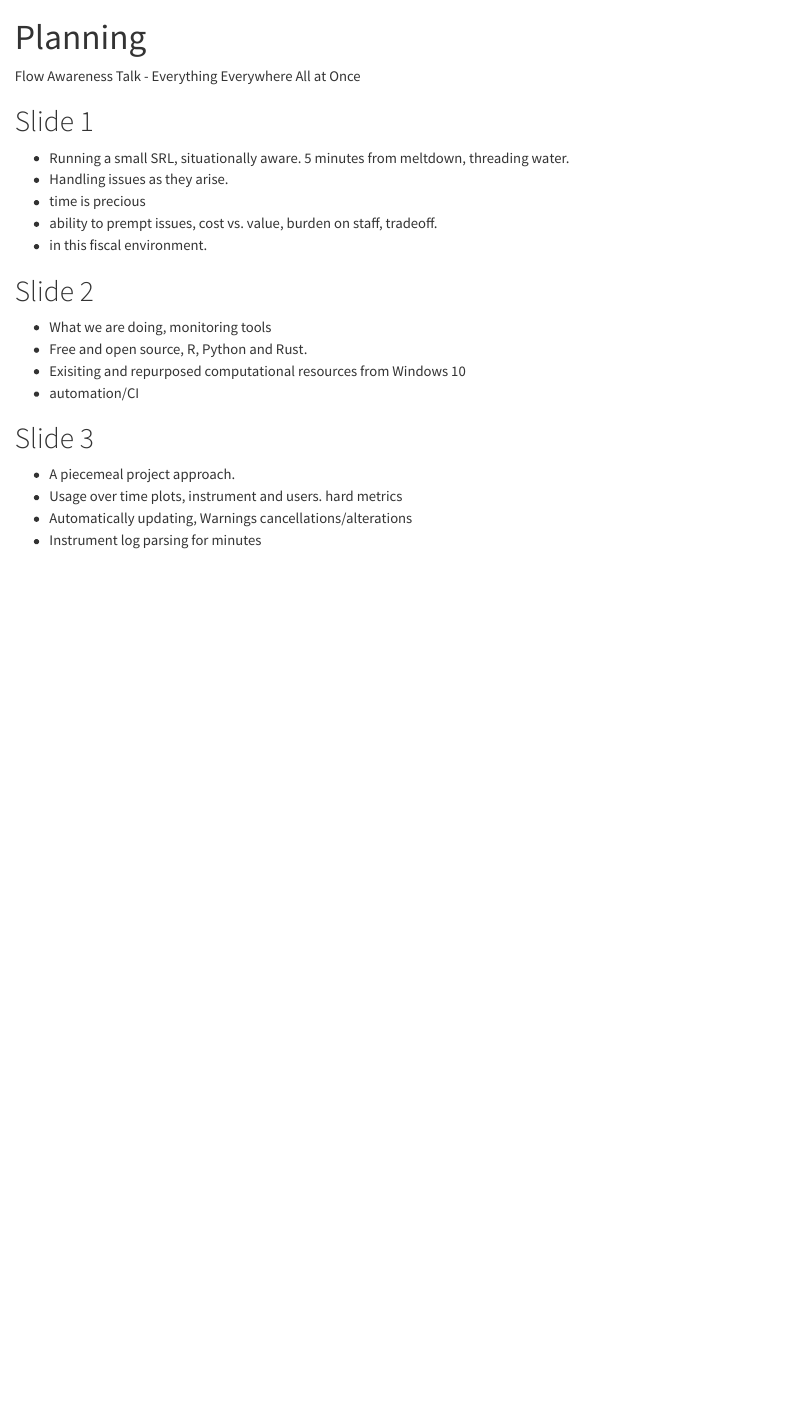
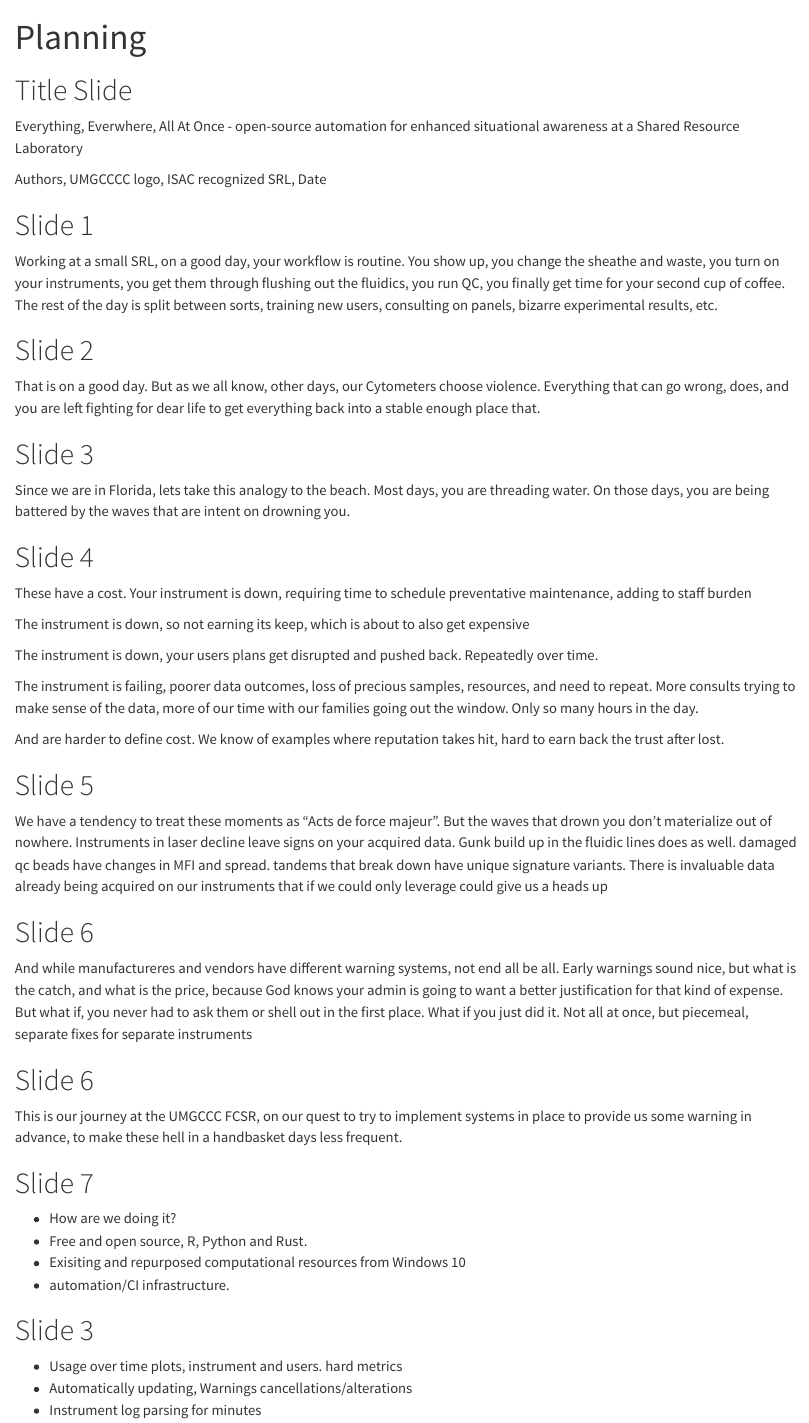
Before and after one commit to DavidRach/FlowAwareness_Cyto2026, a Quarto document (Planning.qmd): the page in a window 1100 px wide, from its top. Rendered offline with R 4.5, knitr and Pandoc in place of Quarto, with nearby package versions.

Commit message:
Slide Prep, current train of thought for the presentation intro.

```diff
--- a/Planning.qmd
+++ b/Planning.qmd
@@ -3,25 +3,61 @@ title: "Planning"
 format: html
 ---
 
-Flow Awareness Talk - Everything Everywhere All at Once
+# Title Slide
+
+Everything, Everwhere, All At Once - open-source automation for enhanced situational awareness at a Shared Resource Laboratory
+
+Authors, UMGCCCC logo, ISAC recognized SRL, Date
 
 # Slide 1
 
-- Running a small SRL, situationally aware. 5 minutes from meltdown, threading water.
-- Handling issues as they arise.
-- time is precious
-- ability to prempt issues, cost vs. value, burden on staff, tradeoff.
-- in this fiscal environment.
+Working at a small SRL, on a good day, your workflow is routine. You show up, you change the sheathe and waste, you turn on your instruments, you get them through flushing out the fluidics, you run QC, you finally get time for your second cup of coffee. The rest of the day is split between sorts, training new users, consulting on panels, bizarre experimental results, etc.
 
 # Slide 2
 
-- What we are doing, monitoring tools
+That is on a good day. But as we all know, other days, our Cytometers choose violence. Everything that can go wrong, does, and you are left fighting for dear life to get everything back into a stable enough place that.
+
+# Slide 3
+
+Since we are in Florida, lets take this analogy to the beach. Most days, you are threading water. On those days, you are being battered by the waves that are intent on drowning you.
+
+# Slide 4
+
+These have a cost. Your instrument is down, requiring time to schedule preventative maintenance, adding to staff burden
+
+The instrument is down, so not earning its keep, which is about to also get expensive
+
+The instrument is down, your users plans get disrupted and pushed back. Repeatedly over time.
+
+The instrument is failing, poorer data outcomes, loss of precious samples, resources, and need to repeat. More consults trying to make sense of the data, more of our time with our families going out the window. Only so many hours in the day.
+
+And are harder to define cost. We know of examples where reputation takes hit, hard to earn back the trust after lost.
+
+# Slide 5
+
+We have a tendency to treat these moments as "Acts de force majeur". But the waves that drown you don't materialize out of nowhere. Instruments in laser decline leave signs on your acquired data. Gunk build up in the fluidic lines does as well. damaged qc beads have changes in MFI and spread. tandems that break down have unique signature variants. There is invaluable data already being acquired on our instruments that if we could only leverage could give us a heads up
+
+# Slide 6
+
+And while manufactureres and vendors have different warning systems, not end all be all. Early warnings sound nice, but what is the catch, and what is the price, because God knows your admin is going to want a better justification for that kind of expense. But what if, you never had to ask them or shell out in the first place. What if you just did it. Not all at once, but piecemeal, separate fixes for separate instruments
+
+# Slide 6
+
+This is our journey at the UMGCCC FCSR, on our quest to try to implement systems in place to provide us some warning in advance, to make these hell in a handbasket days less frequent.
+
+# Slide 7
+
+- How are we doing it?
 - Free and open source, R, Python and Rust.
 - Exisiting and repurposed computational resources from Windows 10
-- automation/CI
+- automation/CI infrastructure.
+
+
+
+
+
 
 # Slide 3
-- A piecemeal project approach.
 - Usage over time plots, instrument and users. hard metrics
 - Automatically updating, Warnings cancellations/alterations
 - Instrument log parsing for minutes
```
